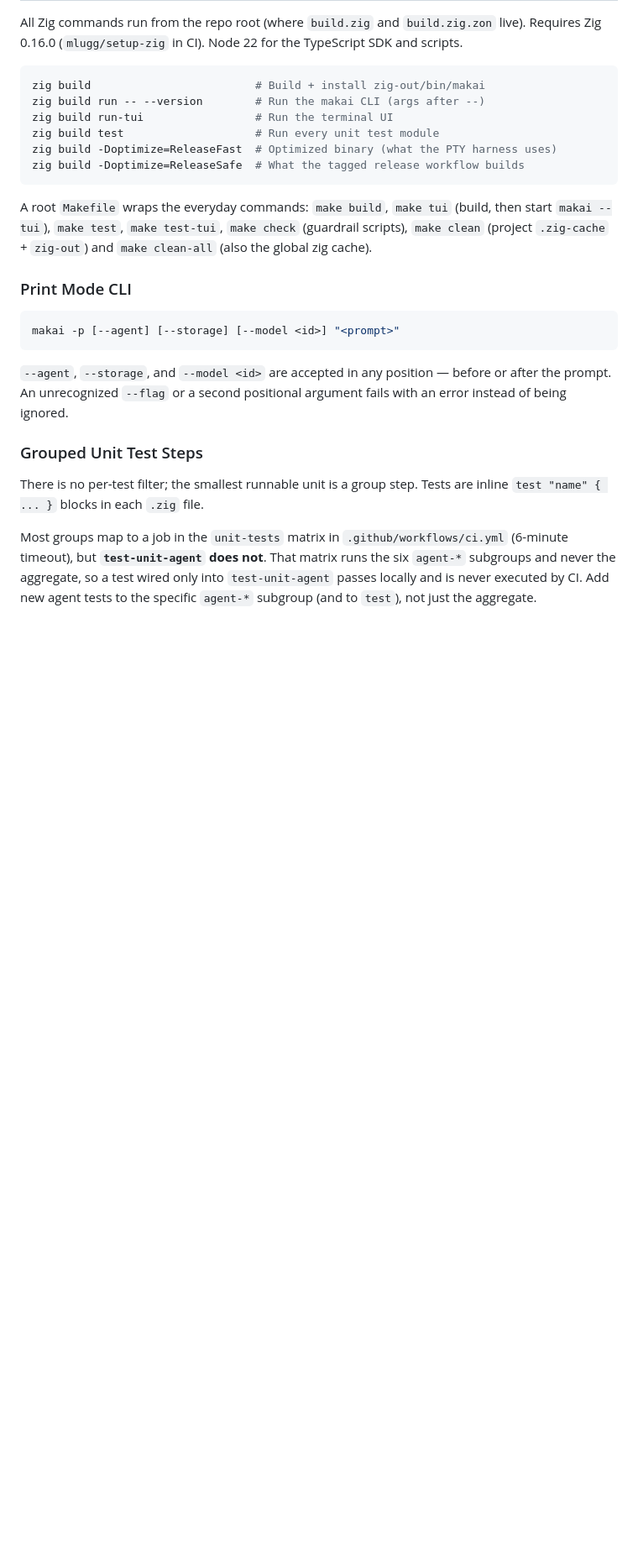
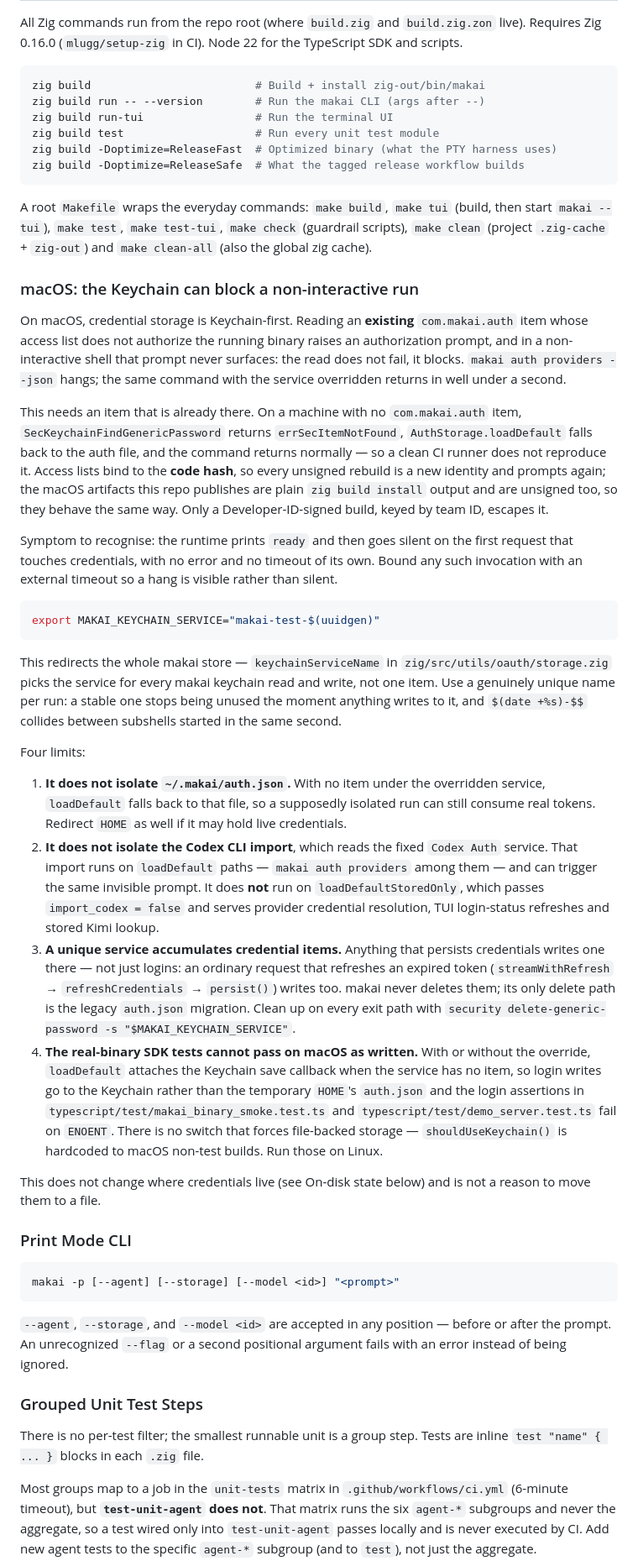
Before and after one commit to lsm/makai, a Markdown page: CLAUDE.md, the part around the change. Shown at 84% size. Rendered like a GitHub page; blank space fills up the shorter version.

Commit message:
docs(claude): surface the macOS Keychain hang outside the TUI section (#308) (#308)
Adds a "macOS: the Keychain can block a non-interactive run" section to
CLAUDE.md. The behaviour was only mentioned inside the TUI section, which
is not where anyone driving `makai --stdio`, an SDK suite or a script
looks, and three separate agents lost time to it independently.

What it records: reading an existing com.makai.auth item whose access
list does not authorize the running binary raises an authorization prompt
that never surfaces in a non-interactive shell, so the read blocks rather
than failing. It needs an item to already be there, which is why a clean
CI runner does not reproduce it. Access lists bind to the code hash, so
every unsigned rebuild is a new identity -- including this repo's own
published macOS artifacts, which are plain `zig build install` output.

Also the four limits of MAKAI_KEYCHAIN_SERVICE as an isolation
mechanism: it does not isolate ~/.makai/auth.json, it does not isolate
the fixed "Codex Auth" service the Codex CLI import reads, a unique
service accumulates credential items that makai never deletes, and the
real-binary SDK tests cannot pass on macOS as written because loadDefault
attaches the Keychain save callback when the service has no item.

This collapses the branch's six commits into one. The repo allows only
squash merges, so this is what would have landed either way; it is a
single commit here because one of the six (a85552b8) was signed under an
identity GitHub cannot attribute (no_user), which blocked the merge on
the verified-signatures rule. The pre-rewrite head 99c7d24881 is tagged
backup/308-pre-rewrite.

````diff
--- a/CLAUDE.md
+++ b/CLAUDE.md
@@ -24,6 +24,60 @@ zig build -Doptimize=ReleaseSafe  # What the tagged release workflow builds
 A root `Makefile` wraps the everyday commands: `make build`, `make tui` (build, then start
 `makai --tui`), `make test`, `make test-tui`, `make check` (guardrail scripts), `make clean`
 (project `.zig-cache` + `zig-out`) and `make clean-all` (also the global zig cache).
+
+### macOS: the Keychain can block a non-interactive run
+
+On macOS, credential storage is Keychain-first. Reading an **existing** `com.makai.auth` item
+whose access list does not authorize the running binary raises an authorization prompt, and in a
+non-interactive shell that prompt never surfaces: the read does not fail, it blocks. `makai auth
+providers --json` hangs; the same command with the service overridden returns in well under a
+second.
+
+This needs an item that is already there. On a machine with no `com.makai.auth` item,
+`SecKeychainFindGenericPassword` returns `errSecItemNotFound`, `AuthStorage.loadDefault` falls
+back to the auth file, and the command returns normally — so a clean CI runner does not reproduce
+it. Access lists bind to the **code hash**, so every unsigned rebuild is a new identity and prompts
+again; the macOS artifacts this repo publishes are plain `zig build install` output and are
+unsigned too, so they behave the same way. Only a Developer-ID-signed build, keyed by team ID,
+escapes it.
+
+Symptom to recognise: the runtime prints `ready` and then goes silent on the first request that
+touches credentials, with no error and no timeout of its own. Bound any such invocation with an
+external timeout so a hang is visible rather than silent.
+
+```bash
+export MAKAI_KEYCHAIN_SERVICE="makai-test-$(uuidgen)"
+```
+
+This redirects the whole makai store — `keychainServiceName` in `zig/src/utils/oauth/storage.zig`
+picks the service for every makai keychain read and write, not one item. Use a genuinely unique
+name per run: a stable one stops being unused the moment anything writes to it, and `$(date +%s)-$$`
+collides between subshells started in the same second.
+
+Four limits:
+
+1. **It does not isolate `~/.makai/auth.json`.** With no item under the overridden service,
+   `loadDefault` falls back to that file, so a supposedly isolated run can still consume real
+   tokens. Redirect `HOME` as well if it may hold live credentials.
+2. **It does not isolate the Codex CLI import**, which reads the fixed `Codex Auth` service. That
+   import runs on `loadDefault` paths — `makai auth providers` among them — and can trigger the
+   same invisible prompt. It does **not** run on `loadDefaultStoredOnly`, which passes
+   `import_codex = false` and serves provider credential resolution, TUI login-status refreshes and
+   stored Kimi lookup.
+3. **A unique service accumulates credential items.** Anything that persists credentials writes one
+   there — not just logins: an ordinary request that refreshes an expired token
+   (`streamWithRefresh` → `refreshCredentials` → `persist()`) writes too. makai never deletes them;
+   its only delete path is the legacy `auth.json` migration. Clean up on every exit path with
+   `security delete-generic-password -s "$MAKAI_KEYCHAIN_SERVICE"`.
+4. **The real-binary SDK tests cannot pass on macOS as written.** With or without the override,
+   `loadDefault` attaches the Keychain save callback when the service has no item, so login writes
+   go to the Keychain rather than the temporary `HOME`'s `auth.json` and the login assertions in
+   `typescript/test/makai_binary_smoke.test.ts` and `typescript/test/demo_server.test.ts` fail on
+   `ENOENT`. There is no switch that forces file-backed storage — `shouldUseKeychain()` is
+   hardcoded to macOS non-test builds. Run those on Linux.
+
+This does not change where credentials live (see On-disk state below) and is not a reason to move
+them to a file.
 
 ### Print Mode CLI
 
````
